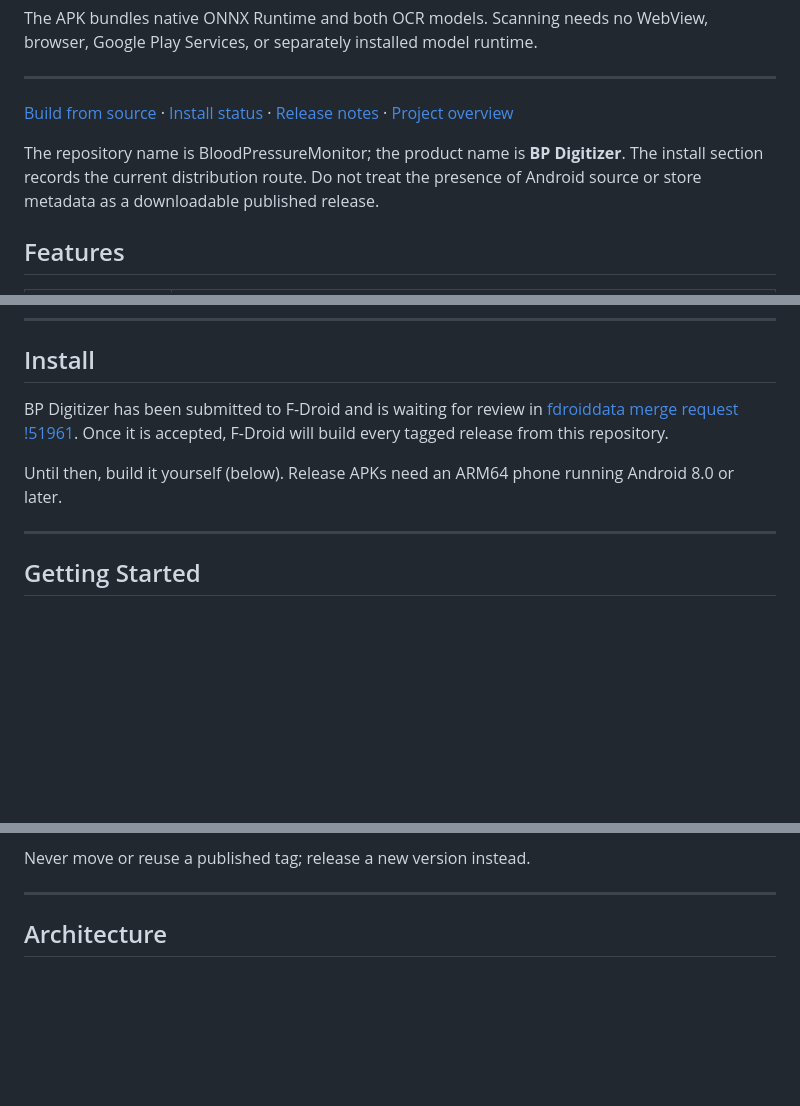
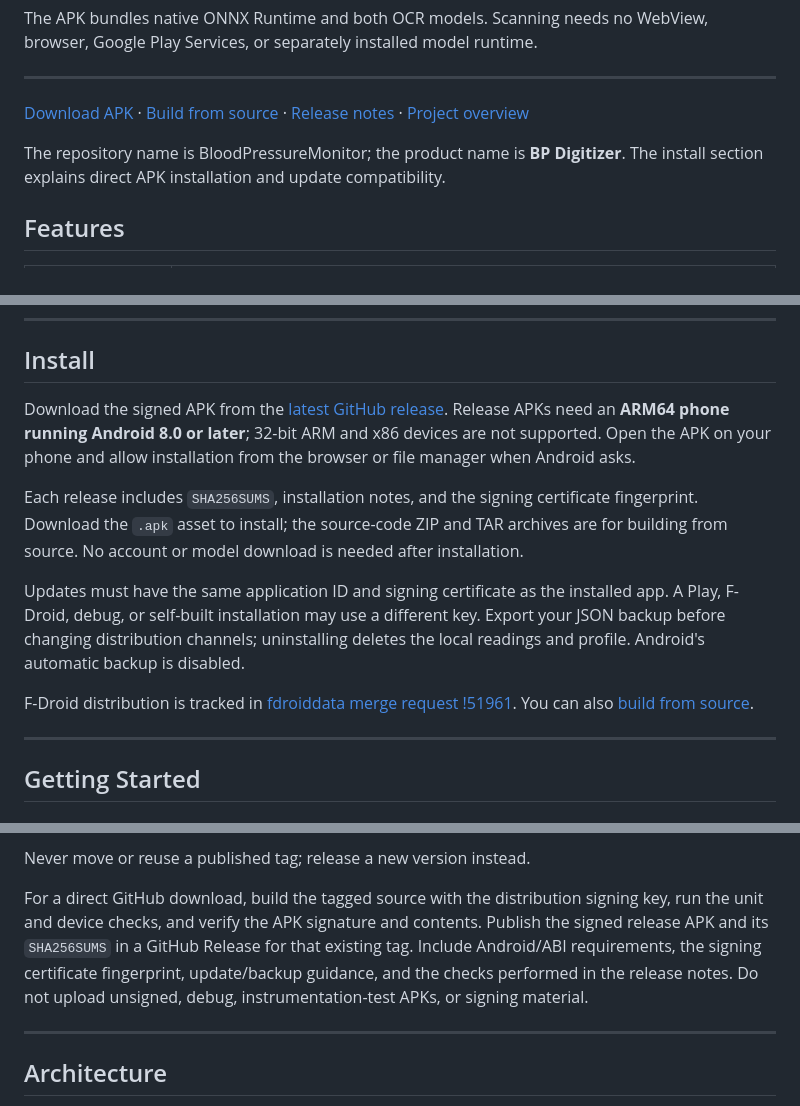
Before and after one commit to zandaulion/BloodPressureMonitor, a Markdown page: README.md, 3 parts joined by grey strips. GitHub-like rendering; blank space fills up the shorter version.

Commit message:
docs: add signed APK download and installation guidance

```diff
--- a/README.md
+++ b/README.md
@@ -19,12 +19,11 @@ WebView, browser, Google Play Services, or separately installed model runtime.
 ---
 
 
-[Build from source](#getting-started) · [Install status](#install)
+[Download APK](https://github.com/zandaulion/BloodPressureMonitor/releases/latest) · [Build from source](#getting-started)
 · [Release notes](docs/Release_Notes.md) · [Project overview](https://zandaulion.com/bpdigitizer.html)
 
 The repository name is BloodPressureMonitor; the product name is **BP Digitizer**.
-The install section records the current distribution route. Do not treat the
-presence of Android source or store metadata as a downloadable published release.
+The install section explains direct APK installation and update compatibility.
 
 ## Features
 
@@ -63,12 +62,24 @@ See [all ten screenshots](store/screenshots), or open the
 
 ## Install
 
-BP Digitizer has been submitted to F-Droid and is waiting for review in
+Download the signed APK from the [latest GitHub release](https://github.com/zandaulion/BloodPressureMonitor/releases/latest).
+Release APKs need an **ARM64 phone running Android 8.0 or later**; 32-bit ARM
+and x86 devices are not supported. Open the APK on your phone and allow
+installation from the browser or file manager when Android asks.
+
+Each release includes `SHA256SUMS`, installation notes, and the signing
+certificate fingerprint. Download the `.apk` asset to install; the source-code
+ZIP and TAR archives are for building from source. No account or model download
+is needed after installation.
+
+Updates must have the same application ID and signing certificate as the installed
+app. A Play, F-Droid, debug, or self-built installation may use a different key.
+Export your JSON backup before changing distribution channels; uninstalling
+deletes the local readings and profile. Android's automatic backup is disabled.
+
+F-Droid distribution is tracked in
 [fdroiddata merge request !51961](https://gitlab.com/fdroid/fdroiddata/-/merge_requests/51961).
-Once it is accepted, F-Droid will build every tagged release from this repository.
-
-Until then, build it yourself (below). Release APKs need an ARM64 phone running
-Android 8.0 or later.
+You can also [build from source](#getting-started).
 
 ---
 
@@ -119,6 +130,13 @@ F-Droid builds each release from its Git tag, using the recipe in
    F-Droid notices new tags automatically; no new fdroiddata merge request is needed.
 
 Never move or reuse a published tag; release a new version instead.
+
+For a direct GitHub download, build the tagged source with the distribution
+signing key, run the unit and device checks, and verify the APK signature and
+contents. Publish the signed release APK and its `SHA256SUMS` in a GitHub Release
+for that existing tag. Include Android/ABI requirements, the signing certificate
+fingerprint, update/backup guidance, and the checks performed in the release notes.
+Do not upload unsigned, debug, instrumentation-test APKs, or signing material.
 
 ---
 
```
